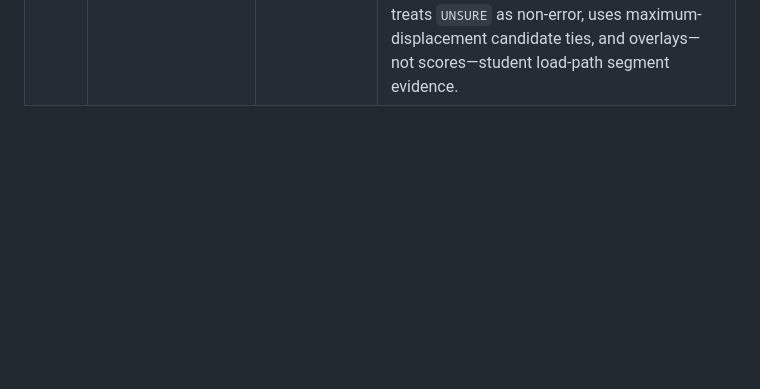
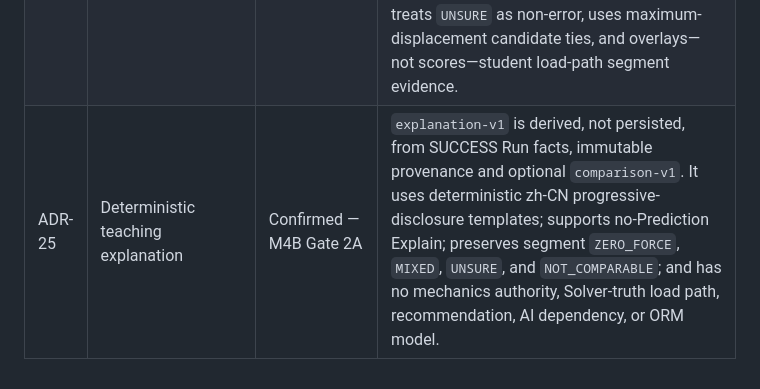
Before and after one commit to alan228922-crypto/ISSA, a Markdown page: docs/specs/ARCHITECTURE_DECISION_REGISTER.md, the part around the change. Drawn GitHub-style; blank space fills up the shorter version.

```diff
--- a/docs/specs/ARCHITECTURE_DECISION_REGISTER.md
+++ b/docs/specs/ARCHITECTURE_DECISION_REGISTER.md
@@ -26,3 +26,4 @@
 | ADR-22 | Project operational purge boundary | Confirmed — Task 5 Option 1 | Preserve all PROTECT FKs; raw Project.delete is unsupported with protected history. Use atomic ordered `purge_project_operational_data`, Project last, durable minimal unique ProjectOperationalPurgeAudit, deterministic repeat; no User deletion. Event orchestration remains outside M4A. |
 | ADR-23 | ModelRevision reuse identity | Confirmed — M4A Gate 3 refinement | Reuse only for `(Project, source_draft_version, model_hash)`. A changed authoring draft always gets a new immutable revision even if snapshot/content hash, numerical input hash, and result match. `model_hash` remains content identity; `input_hash` remains numerical-input identity. |
 | ADR-24 | Deterministic Prediction comparison | Confirmed — M4B Gate 1B SPEC-gap resolution | `comparison-v1` is derived, not persisted, from compatible completed Prediction, SUCCESS AnalysisRun, ModelRevision, and result. Segment facts are projected to PhysicalMembers: uniform states remain `TENSION`/`COMPRESSION`/`ZERO_FORCE`; differing states become derived `MIXED`, yielding `NOT_COMPARABLE` for a determinate Prediction. It rejects cross-Project/source-draft pairing, treats `UNSURE` as non-error, uses maximum-displacement candidate ties, and overlays—not scores—student load-path segment evidence. |
+| ADR-25 | Deterministic teaching explanation | Confirmed — M4B Gate 2A | `explanation-v1` is derived, not persisted, from SUCCESS Run facts, immutable provenance and optional `comparison-v1`. It uses deterministic zh-CN progressive-disclosure templates; supports no-Prediction Explain; preserves segment `ZERO_FORCE`, `MIXED`, `UNSURE`, and `NOT_COMPARABLE`; and has no mechanics authority, Solver-truth load path, recommendation, AI dependency, or ORM model. |
```
Also changed, not shown: docs/specs/EXPLANATION_CONTRACT.md (added, +129 -0 lines), docs/specs/MASTER_SPEC.md (+7 -0 lines).
